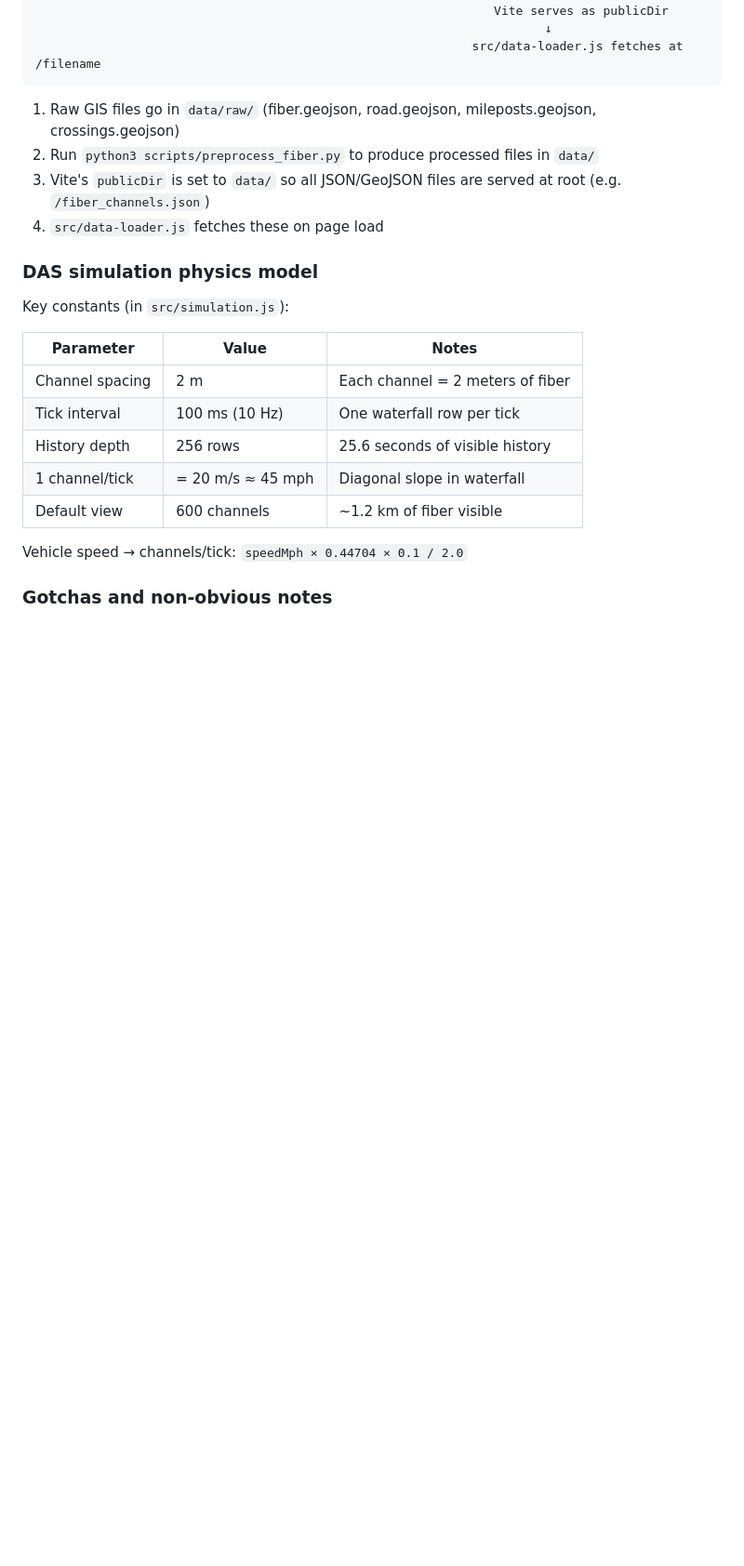
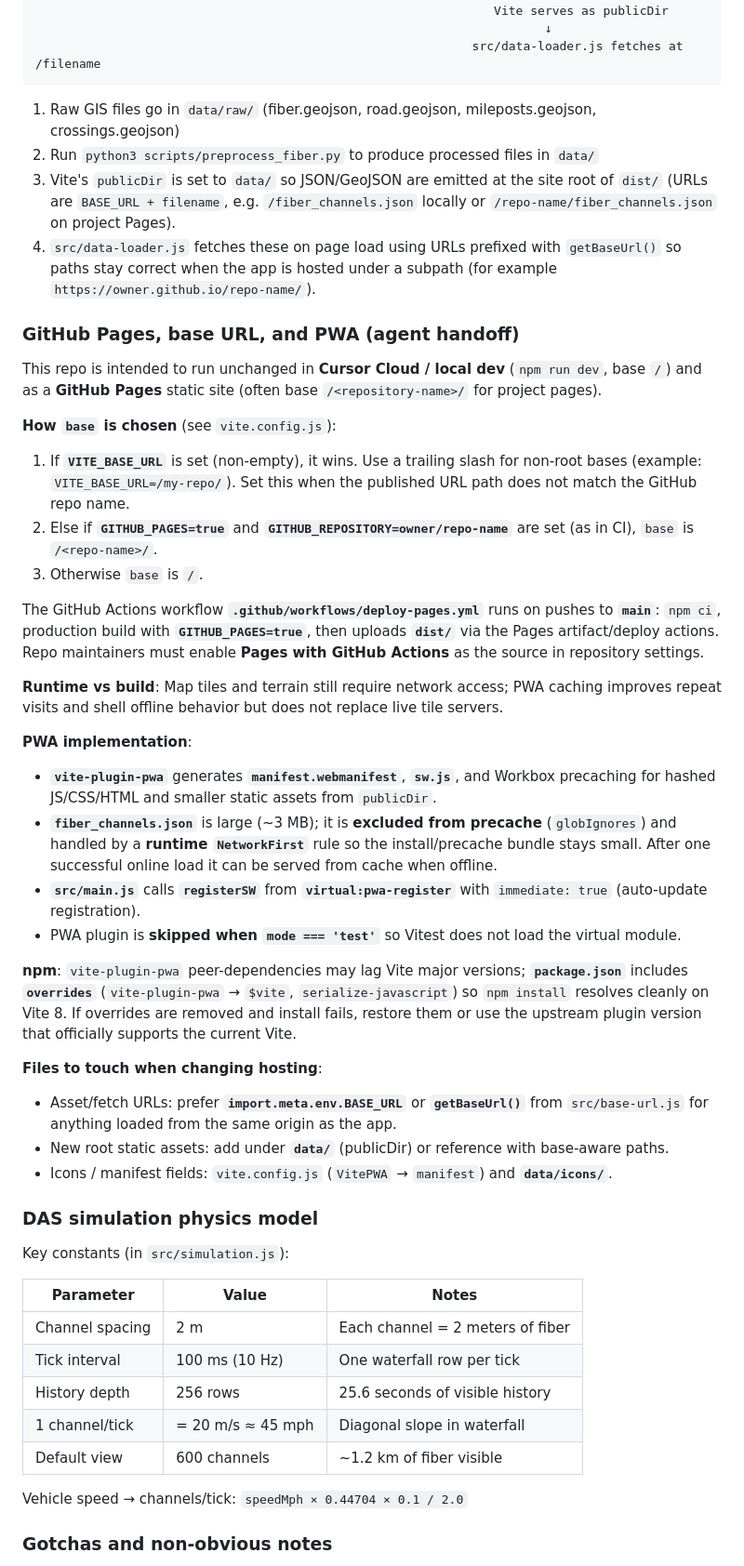
Before and after one commit to R2-Repo/DAS-Dashboard-Test, a Markdown page: AGENTS.md, the part around one of its changes. Shown at 93% size. Rendered like a GitHub page; blank space fills up the shorter version.

Commit message:
Document GitHub Pages base URL, PWA, and CI for agent handoff
Co-authored-by: RR <R2-Repo@users.noreply.github.com>

```diff
--- a/AGENTS.md
+++ b/AGENTS.md
@@ -84,8 +88,37 @@ data/raw/*.geojson  →  python3 scripts/preprocess_fiber.py  →  data/*.json /
 
 1. Raw GIS files go in `data/raw/` (fiber.geojson, road.geojson, mileposts.geojson, crossings.geojson)
 2. Run `python3 scripts/preprocess_fiber.py` to produce processed files in `data/`
-3. Vite's `publicDir` is set to `data/` so all JSON/GeoJSON files are served at root (e.g. `/fiber_channels.json`)
-4. `src/data-loader.js` fetches these on page load
+3. Vite's `publicDir` is set to `data/` so JSON/GeoJSON are emitted at the site root of `dist/` (URLs are `BASE_URL + filename`, e.g. `/fiber_channels.json` locally or `/repo-name/fiber_channels.json` on project Pages).
+4. `src/data-loader.js` fetches these on page load using URLs prefixed with `getBaseUrl()` so paths stay correct when the app is hosted under a subpath (for example `https://owner.github.io/repo-name/`).
+
+### GitHub Pages, base URL, and PWA (agent handoff)
+
+This repo is intended to run unchanged in **Cursor Cloud / local dev** (`npm run dev`, base `/`) and as a **GitHub Pages** static site (often base `/<repository-name>/` for project pages).
+
+**How `base` is chosen** (see `vite.config.js`):
+
+1. If **`VITE_BASE_URL`** is set (non-empty), it wins. Use a trailing slash for non-root bases (example: `VITE_BASE_URL=/my-repo/`). Set this when the published URL path does not match the GitHub repo name.
+2. Else if **`GITHUB_PAGES=true`** and **`GITHUB_REPOSITORY=owner/repo-name`** are set (as in CI), `base` is `/<repo-name>/`.
+3. Otherwise `base` is `/`.
+
+The GitHub Actions workflow **`.github/workflows/deploy-pages.yml`** runs on pushes to **`main`**: `npm ci`, production build with **`GITHUB_PAGES=true`**, then uploads **`dist/`** via the Pages artifact/deploy actions. Repo maintainers must enable **Pages with GitHub Actions** as the source in repository settings.
+
+**Runtime vs build**: Map tiles and terrain still require network access; PWA caching improves repeat visits and shell offline behavior but does not replace live tile servers.
+
+**PWA implementation**:
+
+- **`vite-plugin-pwa`** generates **`manifest.webmanifest`**, **`sw.js`**, and Workbox precaching for hashed JS/CSS/HTML and smaller static assets from `publicDir`.
+- **`fiber_channels.json`** is large (~3 MB); it is **excluded from precache** (`globIgnores`) and handled by a **runtime `NetworkFirst`** rule so the install/precache bundle stays small. After one successful online load it can be served from cache when offline.
+- **`src/main.js`** calls **`registerSW`** from **`virtual:pwa-register`** with `immediate: true` (auto-update registration).
+- PWA plugin is **skipped when `mode === 'test'`** so Vitest does not load the virtual module.
+
+**npm**: `vite-plugin-pwa` peer-dependencies may lag Vite major versions; **`package.json`** includes **`overrides`** (`vite-plugin-pwa` → `$vite`, `serialize-javascript`) so `npm install` resolves cleanly on Vite 8. If overrides are removed and install fails, restore them or use the upstream plugin version that officially supports the current Vite.
+
+**Files to touch when changing hosting**:
+
+- Asset/fetch URLs: prefer **`import.meta.env.BASE_URL`** or **`getBaseUrl()`** from `src/base-url.js` for anything loaded from the same origin as the app.
+- New root static assets: add under **`data/`** (publicDir) or reference with base-aware paths.
+- Icons / manifest fields: `vite.config.js` (`VitePWA` → `manifest`) and **`data/icons/`**.
 
 ### DAS simulation physics model
 
```
Also changed, not shown: other parts of AGENTS.md (+8 -3 lines).
